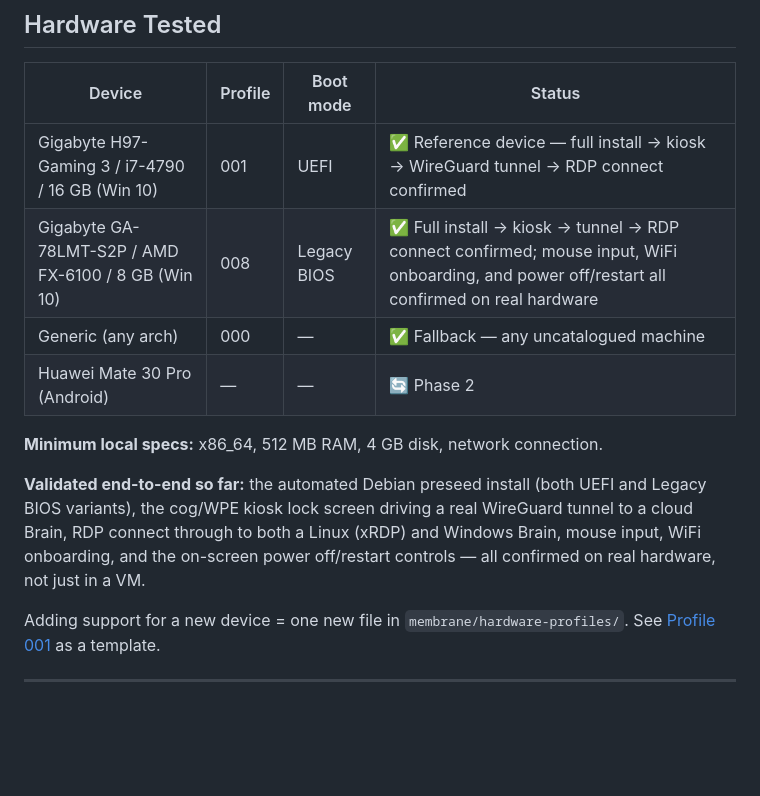
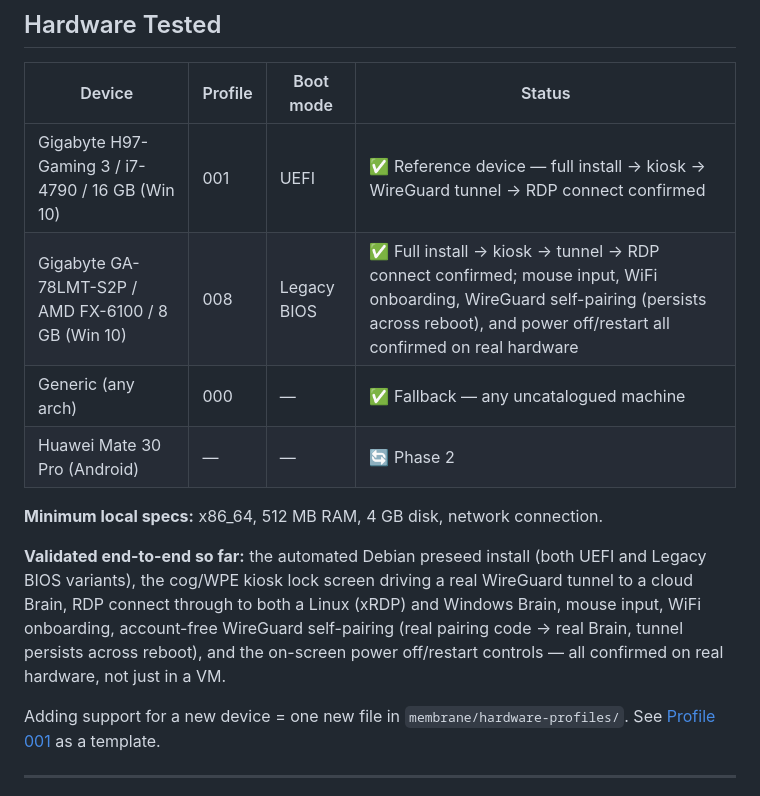
Before and after one commit to mulai/slimeos, a Markdown page: README.md, the part around the change. GitHub-like rendering; blank space fills up the shorter version.

Commit message:
docs: mark WireGuard self-pairing confirmed end-to-end on real hardware
Real pairing code, real Brain, tunnel persists across reboot -- all
confirmed on the GA-78LMT-S2P today.

```diff
--- a/README.md
+++ b/README.md
@@ -124,7 +124,7 @@ See [`docs/brain-hosting.md`](docs/brain-hosting.md) for platform-specific setup
 | Device | Profile | Boot mode | Status |
 |---|---|---|---|
 | Gigabyte H97-Gaming 3 / i7-4790 / 16 GB (Win 10) | 001 | UEFI | ✅ Reference device — full install → kiosk → WireGuard tunnel → RDP connect confirmed |
-| Gigabyte GA-78LMT-S2P / AMD FX-6100 / 8 GB (Win 10) | 008 | Legacy BIOS | ✅ Full install → kiosk → tunnel → RDP connect confirmed; mouse input, WiFi onboarding, and power off/restart all confirmed on real hardware |
+| Gigabyte GA-78LMT-S2P / AMD FX-6100 / 8 GB (Win 10) | 008 | Legacy BIOS | ✅ Full install → kiosk → tunnel → RDP connect confirmed; mouse input, WiFi onboarding, WireGuard self-pairing (persists across reboot), and power off/restart all confirmed on real hardware |
 | Generic (any arch) | 000 | — | ✅ Fallback — any uncatalogued machine |
 | Huawei Mate 30 Pro (Android) | — | — | 🔄 Phase 2 |
 
@@ -133,9 +133,10 @@ See [`docs/brain-hosting.md`](docs/brain-hosting.md) for platform-specific setup
 **Validated end-to-end so far:** the automated Debian preseed install (both
 UEFI and Legacy BIOS variants), the cog/WPE kiosk lock screen driving a
 real WireGuard tunnel to a cloud Brain, RDP connect through to both a
-Linux (xRDP) and Windows Brain, mouse input, WiFi onboarding, and the
-on-screen power off/restart controls — all confirmed on real hardware,
-not just in a VM.
+Linux (xRDP) and Windows Brain, mouse input, WiFi onboarding, account-free
+WireGuard self-pairing (real pairing code → real Brain, tunnel persists
+across reboot), and the on-screen power off/restart controls — all
+confirmed on real hardware, not just in a VM.
 
 Adding support for a new device = one new file in `membrane/hardware-profiles/`. See [Profile 001](membrane/hardware-profiles/001-gigabyte-h97.sh) as a template.
 
```
